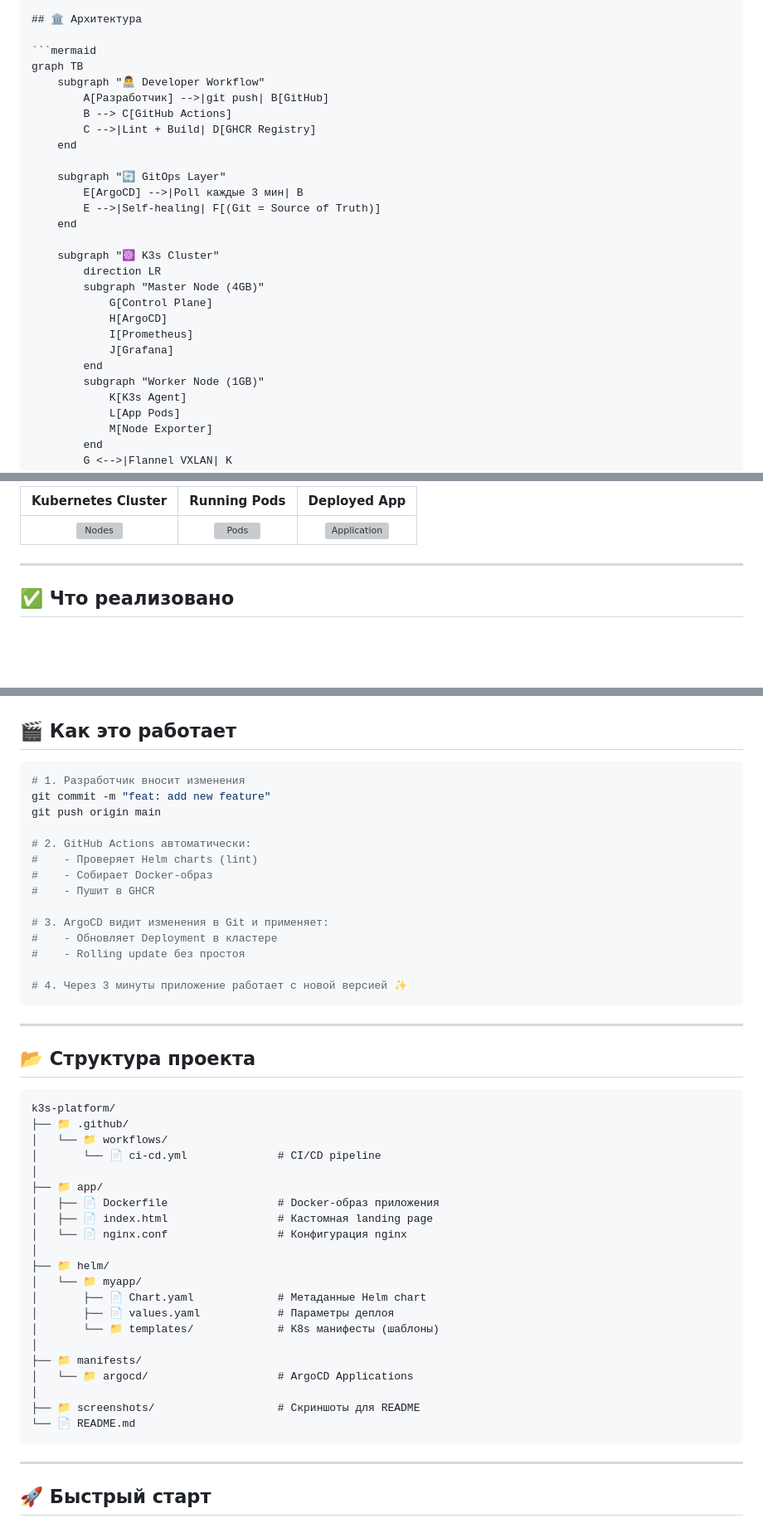
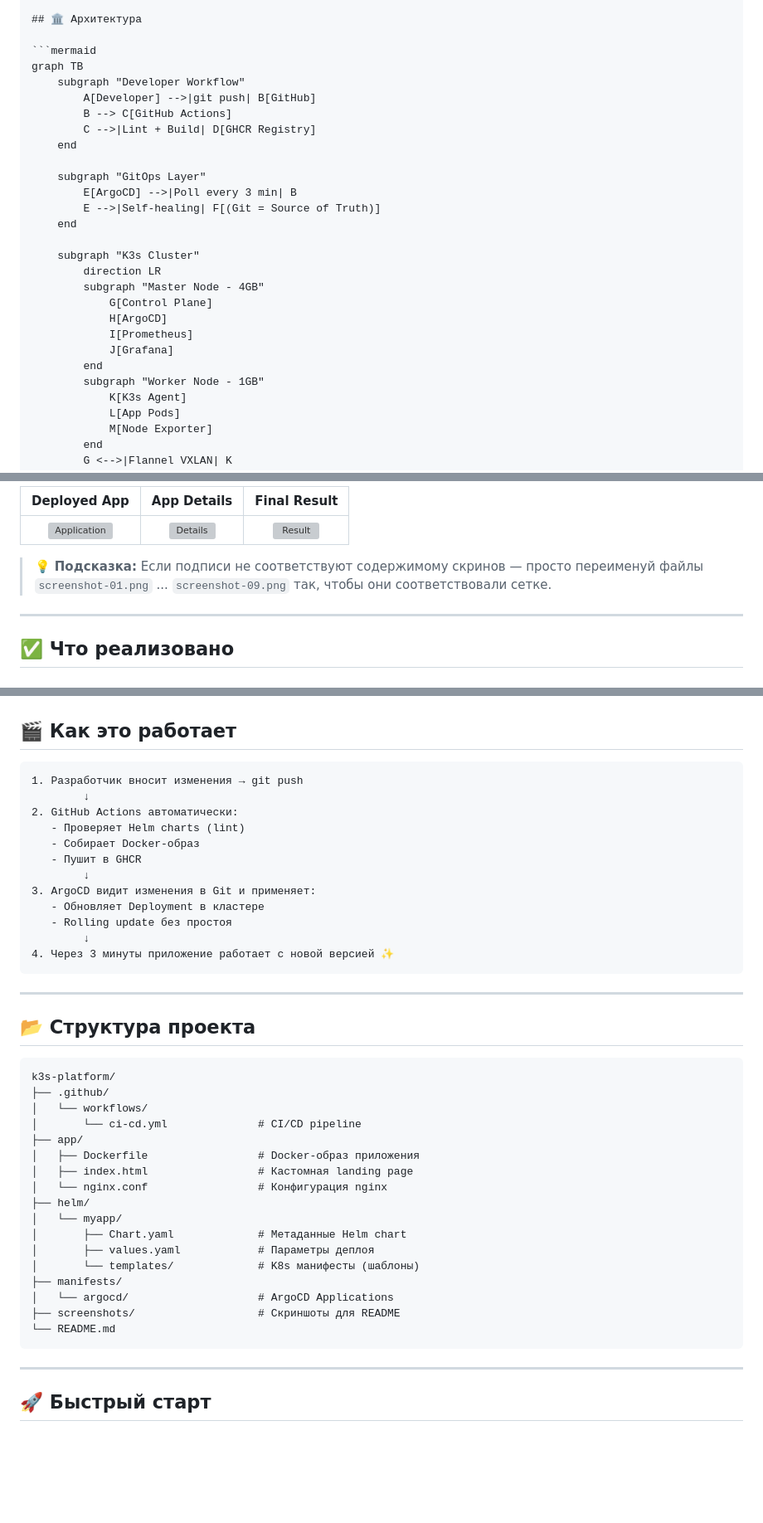
Before and after one commit to valeriypalchukovskiy/k3s-platform, a Markdown page: README.md, 3 parts joined by grey strips. Shown at 83% size. GitHub-like rendering; blank space fills up the shorter version; grey boxes are pictures that could not be loaded.

Commit message:
docs: add comprehensive project README

````diff
--- a/README.md
+++ b/README.md
@@ -33,26 +33,26 @@
 
 ```mermaid
 graph TB
-    subgraph "👨‍💻 Developer Workflow"
-        A[Разработчик] -->|git push| B[GitHub]
+    subgraph "Developer Workflow"
+        A[Developer] -->|git push| B[GitHub]
         B --> C[GitHub Actions]
         C -->|Lint + Build| D[GHCR Registry]
     end
 
-    subgraph "🔄 GitOps Layer"
-        E[ArgoCD] -->|Poll каждые 3 мин| B
+    subgraph "GitOps Layer"
+        E[ArgoCD] -->|Poll every 3 min| B
         E -->|Self-healing| F[(Git = Source of Truth)]
     end
 
-    subgraph "☸️ K3s Cluster"
+    subgraph "K3s Cluster"
         direction LR
-        subgraph "Master Node (4GB)"
+        subgraph "Master Node - 4GB"
             G[Control Plane]
             H[ArgoCD]
             I[Prometheus]
             J[Grafana]
         end
-        subgraph "Worker Node (1GB)"
+        subgraph "Worker Node - 1GB"
             K[K3s Agent]
             L[App Pods]
             M[Node Exporter]
@@ -97,7 +97,9 @@ graph TB
 
-| Kubernetes Cluster | Running Pods | Deployed App |
-|:------------------:|:------------:|:------------:|
-| ![Nodes](screenshots/screenshot-05.png) | ![Pods](screenshots/screenshot-06.png) | ![Application](screenshots/screenshot-07.png) |
+| Deployed App | App Details | Final Result |
+|:------------:|:-----------:|:------------:|
+| ![Application](screenshots/screenshot-07.png) | ![Details](screenshots/screenshot-08.png) | ![Result](screenshots/screenshot-09.png) |
+
+> 💡 **Подсказка:** Если подписи не соответствуют содержимому скринов — просто переименуй файлы `screenshot-01.png` ... `screenshot-09.png` так, чтобы они соответствовали сетке.
 
 ---
 
@@ -139,21 +141,19 @@ graph TB
 
 ## 🎬 Как это работает
 
-```bash
-# 1. Разработчик вносит изменения
-git commit -m "feat: add new feature"
-git push origin main
-
-# 2. GitHub Actions автоматически:
-#    - Проверяет Helm charts (lint)
-#    - Собирает Docker-образ
-#    - Пушит в GHCR
-
-# 3. ArgoCD видит изменения в Git и применяет:
-#    - Обновляет Deployment в кластере
-#    - Rolling update без простоя
-
-# 4. Через 3 минуты приложение работает с новой версией ✨
+```
+1. Разработчик вносит изменения → git push
+        ↓
+2. GitHub Actions автоматически:
+   - Проверяет Helm charts (lint)
+   - Собирает Docker-образ
+   - Пушит в GHCR
+        ↓
+3. ArgoCD видит изменения в Git и применяет:
+   - Обновляет Deployment в кластере
+   - Rolling update без простоя
+        ↓
+4. Через 3 минуты приложение работает с новой версией ✨
 ```
 
 ---
@@ -162,26 +162,22 @@ git push origin main
 
 ```
 k3s-platform/
-├── 📁 .github/
-│   └── 📁 workflows/
-│       └── 📄 ci-cd.yml              # CI/CD pipeline
-│
-├── 📁 app/
-│   ├── 📄 Dockerfile                 # Docker-образ приложения
-│   ├── 📄 index.html                 # Кастомная landing page
-│   └── 📄 nginx.conf                 # Конфигурация nginx
-│
-├── 📁 helm/
-│   └── 📁 myapp/
-│       ├── 📄 Chart.yaml             # Метаданные Helm chart
-│       ├── 📄 values.yaml            # Параметры деплоя
-│       └── 📁 templates/             # K8s манифесты (шаблоны)
-│
-├── 📁 manifests/
-│   └── 📁 argocd/                    # ArgoCD Applications
-│
-├── 📁 screenshots/                   # Скриншоты для README
-└── 📄 README.md
+├── .github/
+│   └── workflows/
+│       └── ci-cd.yml              # CI/CD pipeline
+├── app/
+│   ├── Dockerfile                 # Docker-образ приложения
+│   ├── index.html                 # Кастомная landing page
+│   └── nginx.conf                 # Конфигурация nginx
+├── helm/
+│   └── myapp/
+│       ├── Chart.yaml             # Метаданные Helm chart
+│       ├── values.yaml            # Параметры деплоя
+│       └── templates/             # K8s манифесты (шаблоны)
+├── manifests/
+│   └── argocd/                    # ArgoCD Applications
+├── screenshots/                   # Скриншоты для README
+└── README.md
 ```
 
 ---
````
Also changed, not shown: other parts of README.md (+11 -53 lines).
